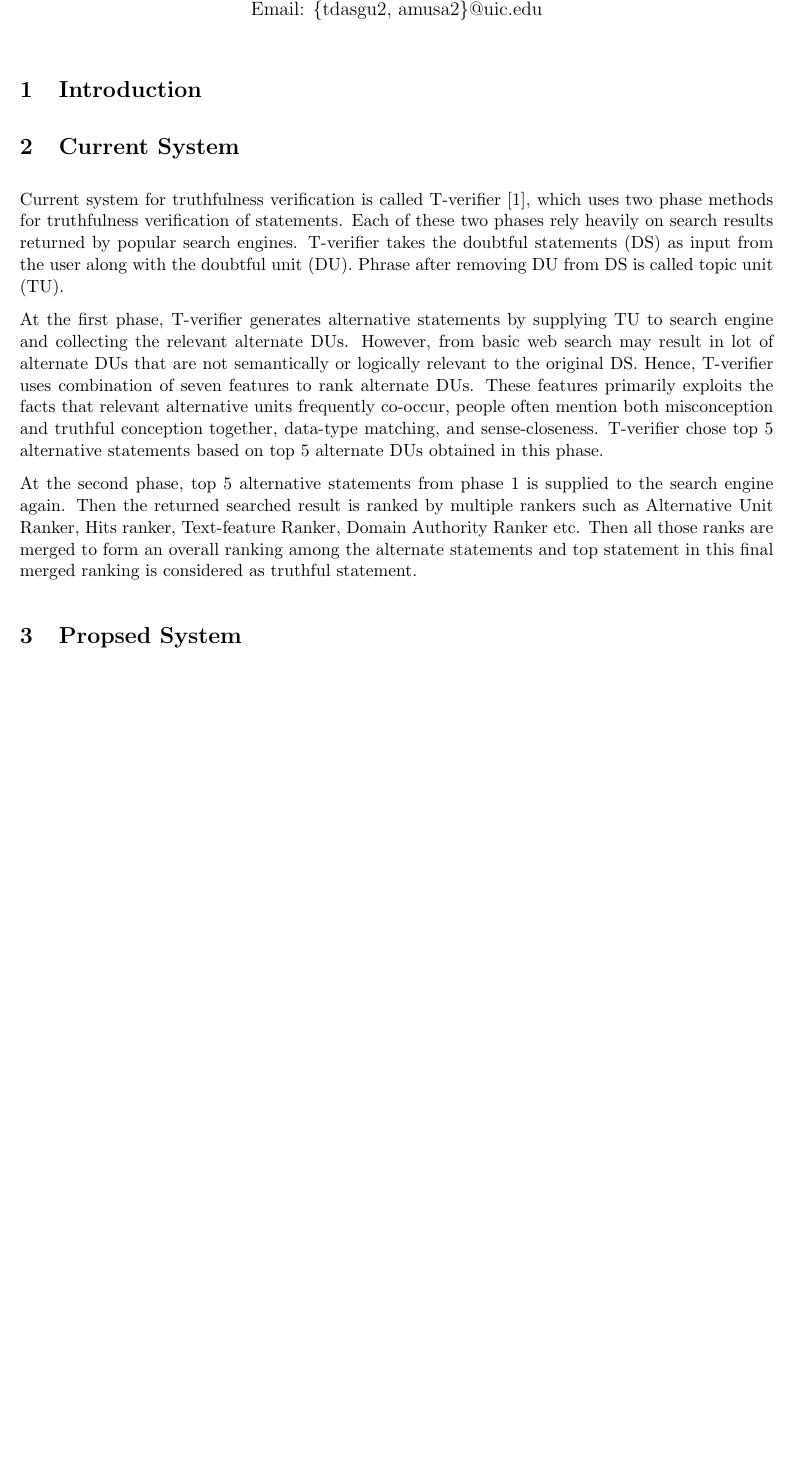
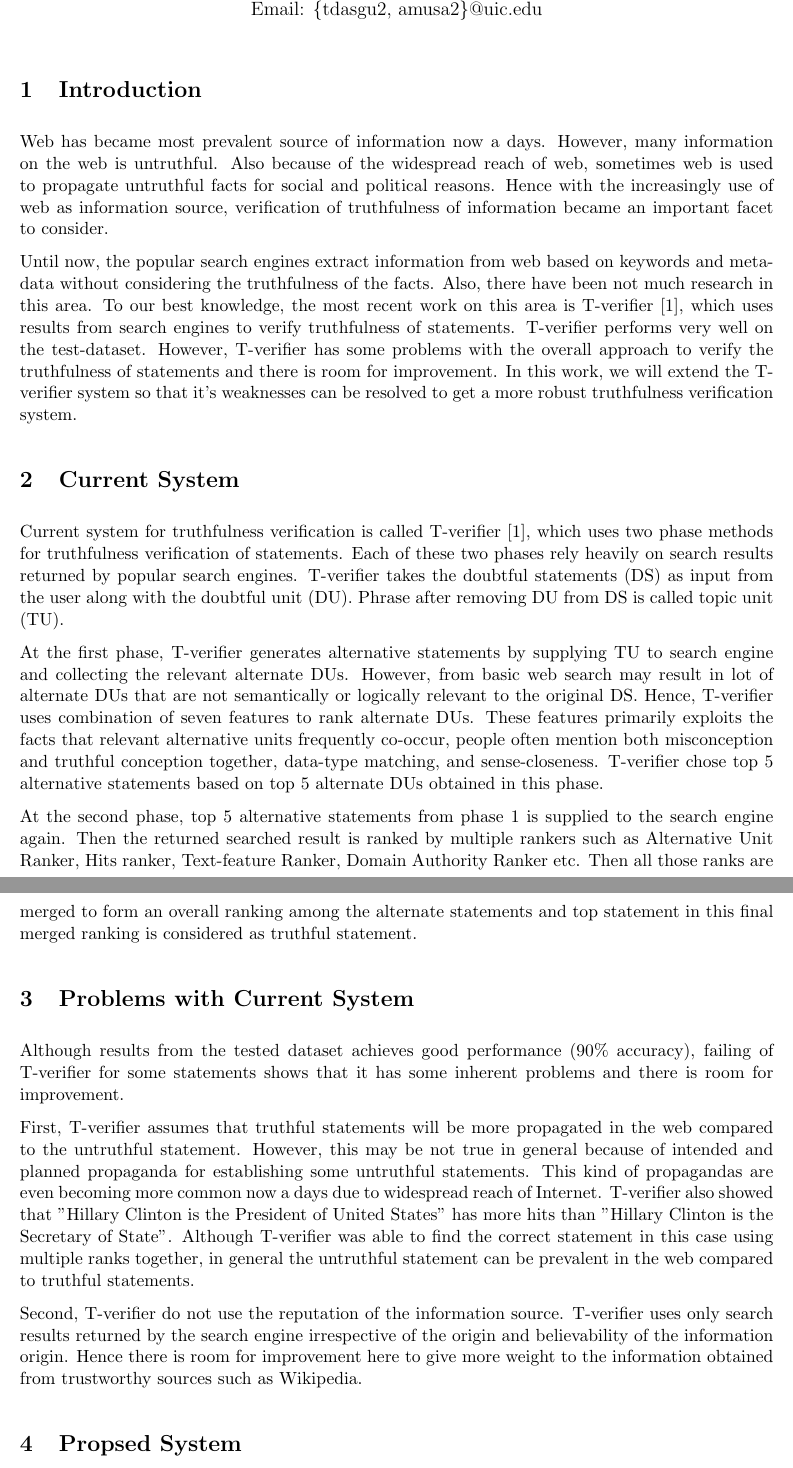
Before and after one commit to thinker007/tverifier, a LaTeX document (proposal/paper.tex): part of page 1 of 3 before the commit and two parts of pages 1 and 2 of 4 after it, the two joined at a grey line, cut so that both start at the same text, the shorter picture padded with empty space. Compiled offline with LaTeX, dvips and Ghostscript.

Commit message:
added introduction

```diff
--- a/proposal/paper.tex
+++ b/proposal/paper.tex
@@ -42,7 +42,9 @@ Email: \{tdasgu2, amusa2\}@uic.edu
 
 
 \section{Introduction}
+Web has became most prevalent source of information now a days. However, many information on the web is untruthful. Also because of the widespread reach of web, sometimes web is used to propagate untruthful facts for social and political reasons. Hence with the increasingly use of web as information source, verification of truthfulness of information became an important facet to consider.
 
+Until now, the popular search engines extract information from web based on keywords and metadata without considering the truthfulness of the facts. Also, there have been not much research in this area. To our best knowledge, the most recent work on this area is T-verifier  \cite{tverifier}, which uses results from search engines to verify truthfulness of statements. T-verifier performs very well on the test-dataset. However, T-verifier has some problems with the overall approach to verify the truthfulness of statements and there is room for improvement. In this work, we will extend the T-verifier system so that it's weaknesses can be resolved to get a more robust truthfulness verification system.
 
 
 \section{Current System}
@@ -69,6 +71,13 @@ At the second phase, top 5 alternative statements from phase 1 is supplied to th
 
 
 %figure
+
+\section{Problems with Current System}
+Although results from the tested dataset achieves good performance (90\% accuracy), failing of T-verifier for some statements shows that it has some inherent problems and there is room for improvement.
+
+First, T-verifier assumes that truthful statements will be more propagated in the web compared to the untruthful statement. However, this may be not true in general because of intended and planned propaganda for establishing some untruthful statements. This kind of propagandas are even becoming more common now a days due to widespread reach of Internet. T-verifier also showed that "Hillary Clinton is the President of United States" has more hits than "Hillary Clinton is the Secretary of State". Although T-verifier was able to find the correct statement in this case using multiple ranks together, in general the untruthful statement can be prevalent in the web compared to truthful statements.
+
+Second, T-verifier do not use the reputation of the information source. T-verifier uses only search results returned by the search engine irrespective of the origin and believability of the information origin. Hence there is room for improvement here to give more weight to the information obtained from trustworthy sources such as Wikipedia.
 
 
 \section {Propsed System}
```
